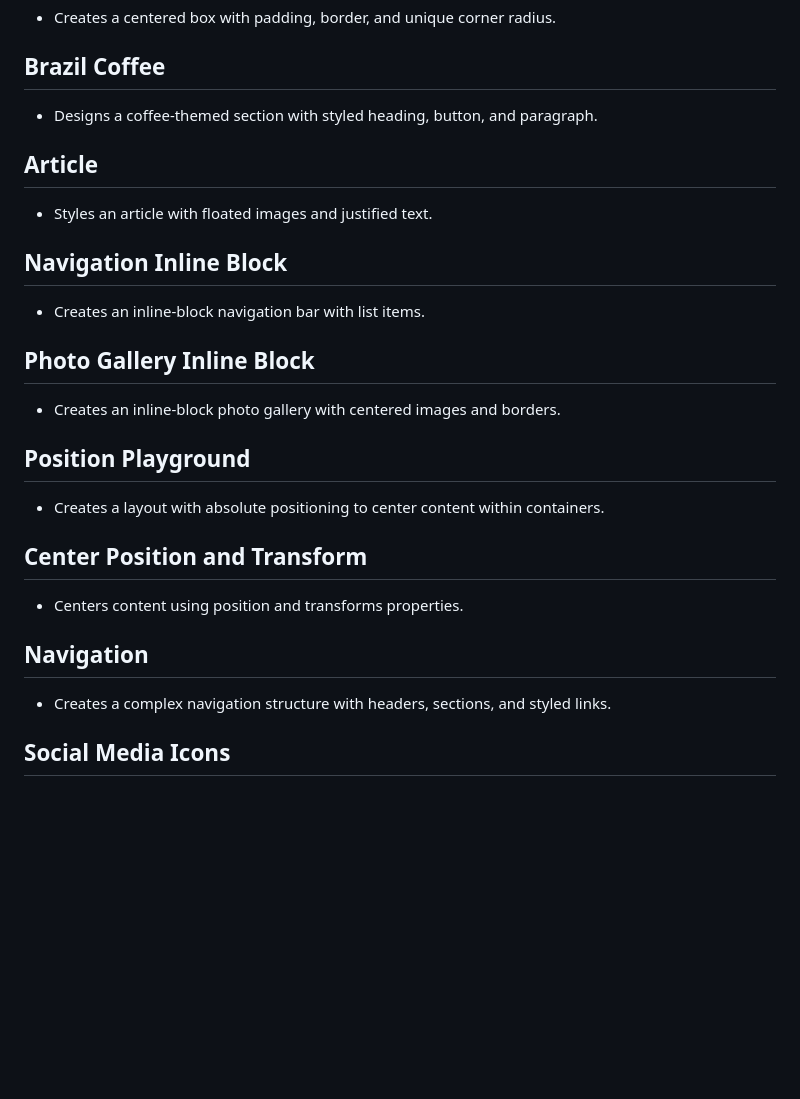
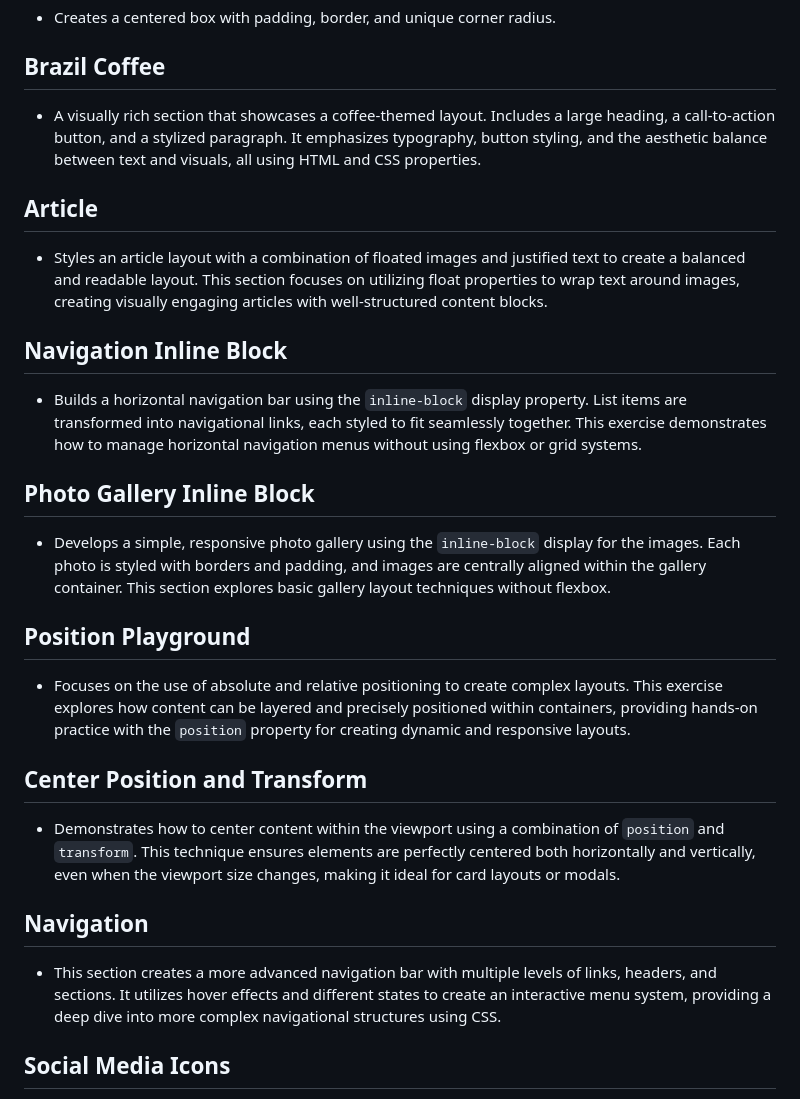
Before and after one commit to StefRuseva88/html-css-styles-part2, a Markdown page: README.md, the part around the change. GitHub-like rendering; blank space fills up the shorter version.

```diff
--- a/README.md
+++ b/README.md
@@ -32,25 +32,25 @@
 - Creates a centered box with padding, border, and unique corner radius.
 
 ## Brazil Coffee
-- Designs a coffee-themed section with styled heading, button, and paragraph.
+- A visually rich section that showcases a coffee-themed layout. Includes a large heading, a call-to-action button, and a stylized paragraph. It emphasizes typography, button styling, and the aesthetic balance between text and visuals, all using HTML and CSS properties.
 
 ## Article
-- Styles an article with floated images and justified text.
+- Styles an article layout with a combination of floated images and justified text to create a balanced and readable layout. This section focuses on utilizing float properties to wrap text around images, creating visually engaging articles with well-structured content blocks.
 
 ## Navigation Inline Block
-- Creates an inline-block navigation bar with list items.
+- Builds a horizontal navigation bar using the `inline-block` display property. List items are transformed into navigational links, each styled to fit seamlessly together. This exercise demonstrates how to manage horizontal navigation menus without using flexbox or grid systems.
 
 ## Photo Gallery Inline Block
-- Creates an inline-block photo gallery with centered images and borders.
+- Develops a simple, responsive photo gallery using the `inline-block` display for the images. Each photo is styled with borders and padding, and images are centrally aligned within the gallery container. This section explores basic gallery layout techniques without flexbox.
 
 ## Position Playground
-- Creates a layout with absolute positioning to center content within containers.
+- Focuses on the use of absolute and relative positioning to create complex layouts. This exercise explores how content can be layered and precisely positioned within containers, providing hands-on practice with the `position` property for creating dynamic and responsive layouts.
 
 ## Center Position and Transform
-- Centers content using position and transforms properties.
+- Demonstrates how to center content within the viewport using a combination of `position` and `transform`. This technique ensures elements are perfectly centered both horizontally and vertically, even when the viewport size changes, making it ideal for card layouts or modals.
 
 ## Navigation
-- Creates a complex navigation structure with headers, sections, and styled links.
+- This section creates a more advanced navigation bar with multiple levels of links, headers, and sections. It utilizes hover effects and different states to create an interactive menu system, providing a deep dive into more complex navigational structures using CSS.
 
 ## Social Media Icons
 - Implements social media icons using FontAwesome, adding hover effects for interactivity. Each icon is styled to change color or size when hovered over, creating a visually appealing way to link to social media profiles. This exercise explores iconography and hover state management.
```
